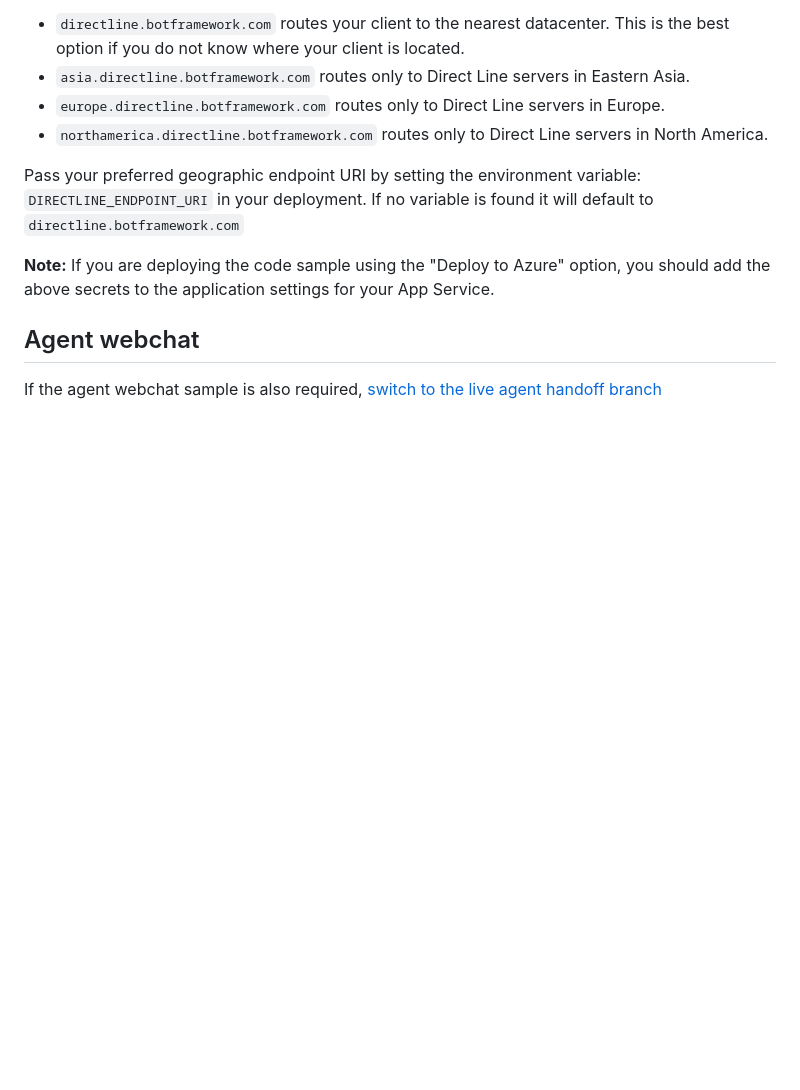
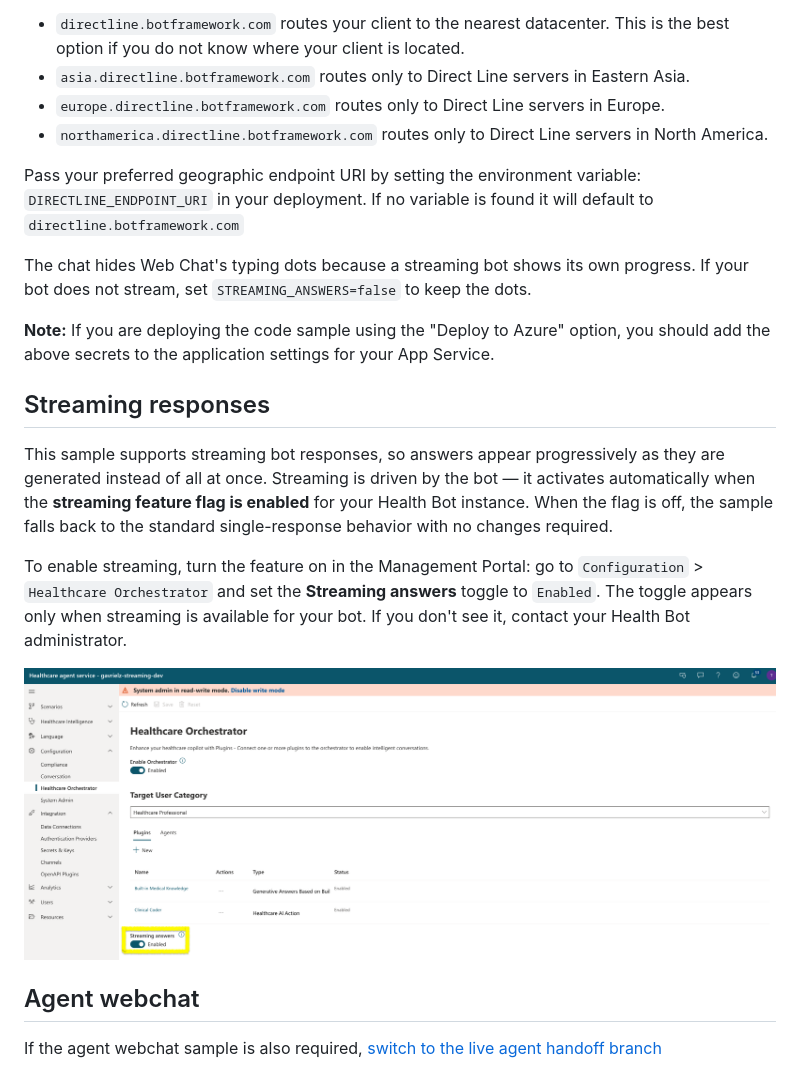
Before and after one commit to microsoft/HealthBotContainerSample, a Markdown page: README.md, the part around the change. Rendered like a GitHub page; pictures changed too: streaming-answers.png (added); blank space fills up the shorter version.

Commit message:
Restore streaming section in README
Co-authored-by: Copilot <223556219+Copilot@users.noreply.github.com>

```diff
--- a/README.md
+++ b/README.md
@@ -51,7 +51,16 @@ In some cases it is required to set the endpoint URI so that it points to a spec
 
 Pass your preferred geographic endpoint URI by setting the environment variable: `DIRECTLINE_ENDPOINT_URI` in your deployment. If no variable is found it will default to `directline.botframework.com`
 
+The chat hides Web Chat's typing dots because a streaming bot shows its own progress. If your bot does not stream, set `STREAMING_ANSWERS=false` to keep the dots.
+
 **Note:** If you are deploying the code sample using the "Deploy to Azure" option, you should add the above secrets to the application settings for your App Service.
+
+## Streaming responses
+This sample supports streaming bot responses, so answers appear progressively as they are generated instead of all at once. Streaming is driven by the bot — it activates automatically when the **streaming feature flag is enabled** for your Health Bot instance. When the flag is off, the sample falls back to the standard single-response behavior with no changes required.
+
+To enable streaming, turn the feature on in the Management Portal: go to `Configuration` > `Healthcare Orchestrator` and set the **Streaming answers** toggle to `Enabled`. The toggle appears only when streaming is available for your bot. If you don't see it, contact your Health Bot administrator.
+
+![Streaming answers toggle in Configuration > Healthcare Orchestrator](/streaming-answers.png)
 
 ## Agent webchat
 If the agent webchat sample is also required, [switch to the live agent handoff branch](https://github.com/Microsoft/HealthBotContainerSample/tree/live_agent_handoff)
```
